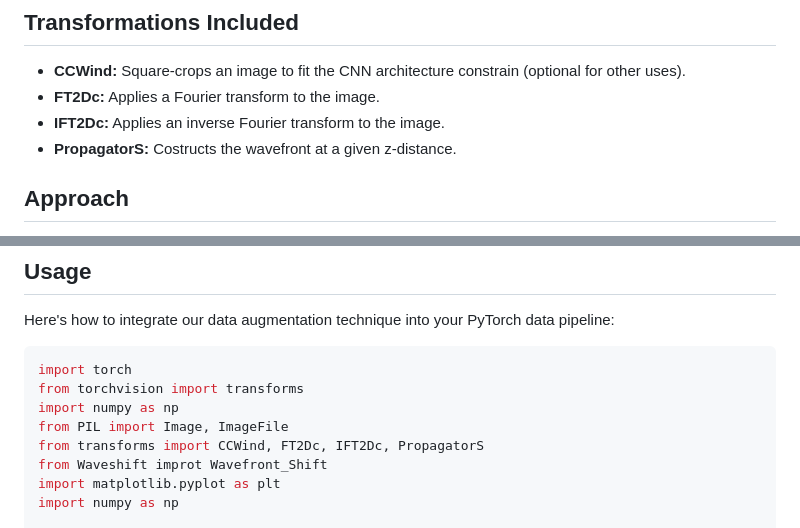
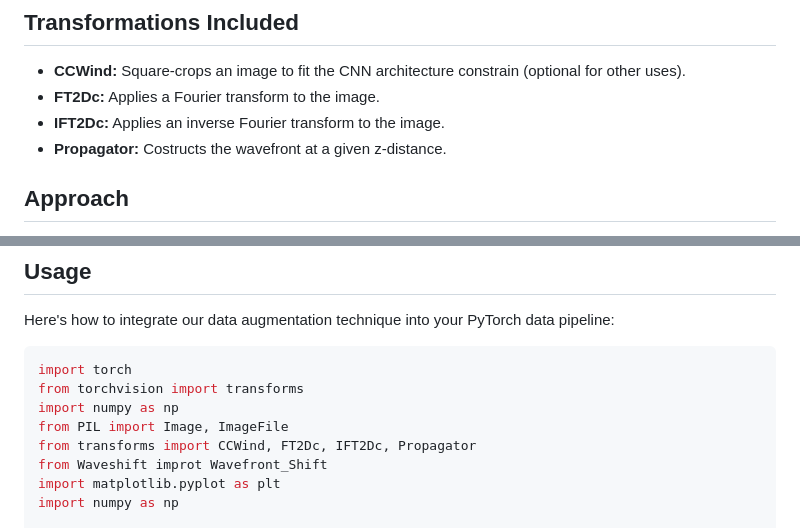
Before and after one commit to IyatomiLab/Waveshift_Augmentation, a Markdown page: README.md, 2 parts joined by grey strips. Drawn GitHub-style.

```diff
--- a/README.md
+++ b/README.md
@@ -14,7 +14,7 @@ This repository contains our proposed image data augmentation technique, organiz
 - **CCWind:** Square-crops an image to fit the CNN architecture constrain (optional for other uses).
 - **FT2Dc:** Applies a Fourier transform to the image.
 - **IFT2Dc:** Applies an inverse Fourier transform to the image.
-- **PropagatorS:** Costructs the wavefront at a given z-distance.
+- **Propagator:** Costructs the wavefront at a given z-distance.
 
 ## Approach
 The approximated propagation of the light source (emitted by the target; leaf) and spherical waves created along the direction Z , named “wavefronts.” Our DA technique simulates the camera shifting along the wavefronts to acquire the image merged with light properties observed at that location.
@@ -33,7 +33,7 @@ import torch
 from torchvision import transforms
 import numpy as np
 from PIL import Image, ImageFile
-from transforms import CCWind, FT2Dc, IFT2Dc, PropagatorS
+from transforms import CCWind, FT2Dc, IFT2Dc, Propagator
 from Waveshift improt Wavefront_Shift
 import matplotlib.pyplot as plt
 import numpy as np
```
